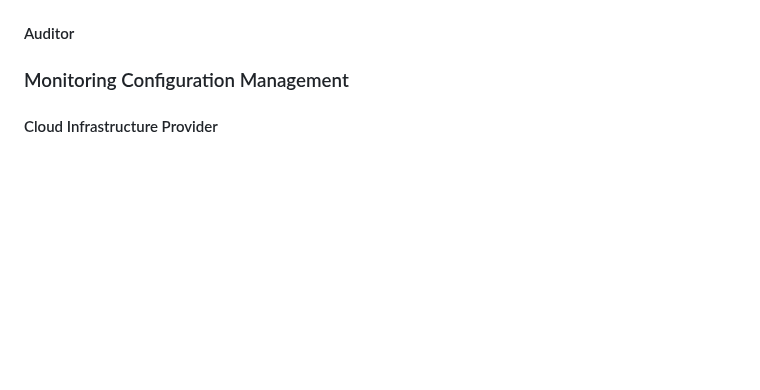
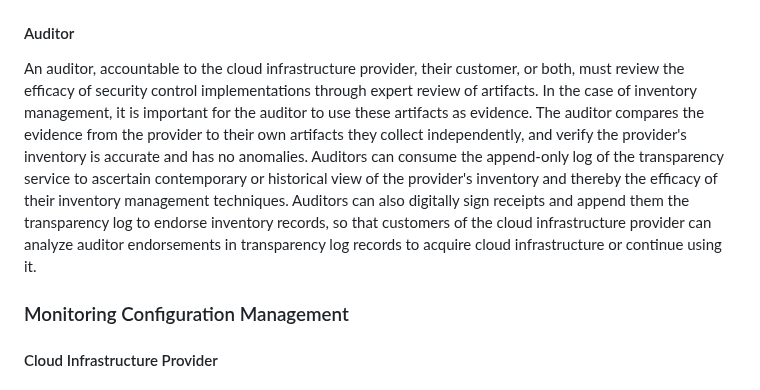
Before and after one commit to aj-stein/conmotion, a Markdown page: docs/architecture.md, the part around the change. Rendered like a GitHub page; blank space fills up the shorter version.

Commit message:
Add auditor role for inventory management

```diff
--- a/docs/architecture.md
+++ b/docs/architecture.md
@@ -40,6 +40,8 @@ A customer of a cloud infrastructure uses the cloud infrastructure provider as a
 
 #### Auditor
 
+An auditor, accountable to the cloud infrastructure provider, their customer, or both, must review the efficacy of security control implementations through expert review of artifacts. In the case of inventory management, it is important for the auditor to use these artifacts as evidence. The auditor compares the evidence from the provider to their own artifacts they collect independently, and verify the provider's inventory is accurate and has no anomalies. Auditors can consume the append-only log of the transparency service to ascertain contemporary or historical view of the provider's inventory and thereby the efficacy of their inventory management techniques. Auditors can also digitally sign receipts and append them the transparency log to endorse inventory records, so that customers of the cloud infrastructure provider can analyze auditor endorsements in transparency log records to acquire cloud infrastructure or continue using it.
+
 ### Monitoring Configuration Management
 
 #### Cloud Infrastructure Provider
```
